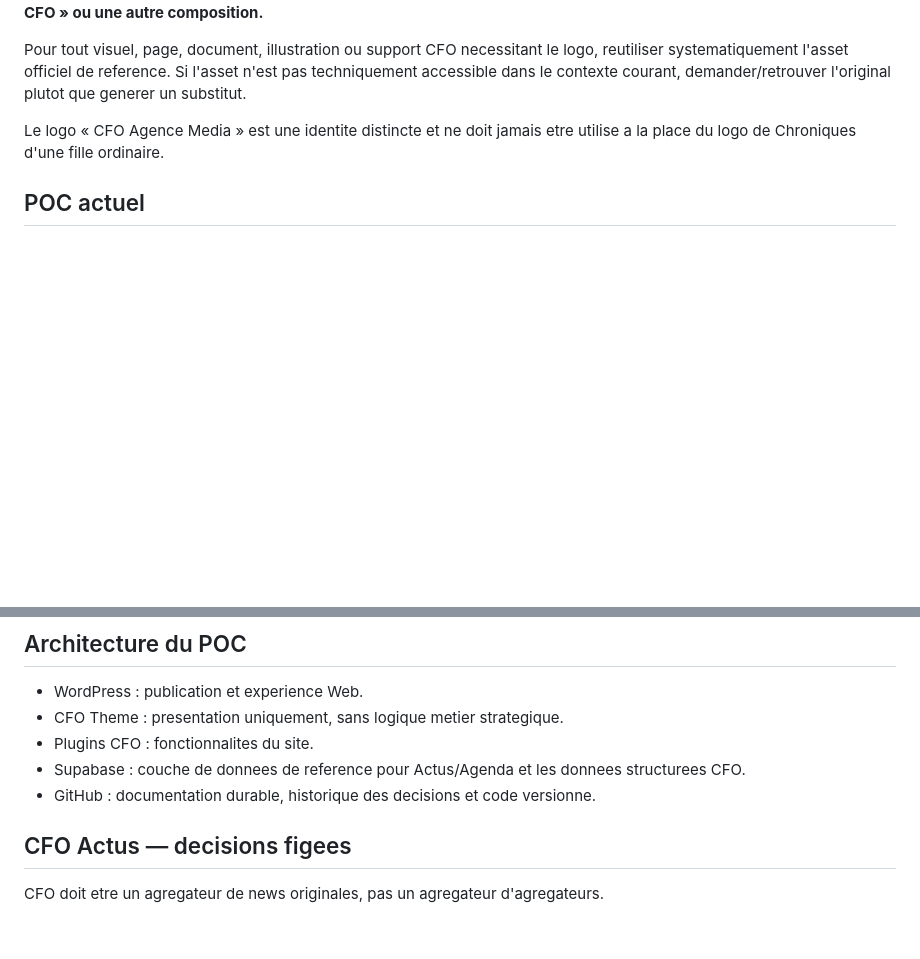
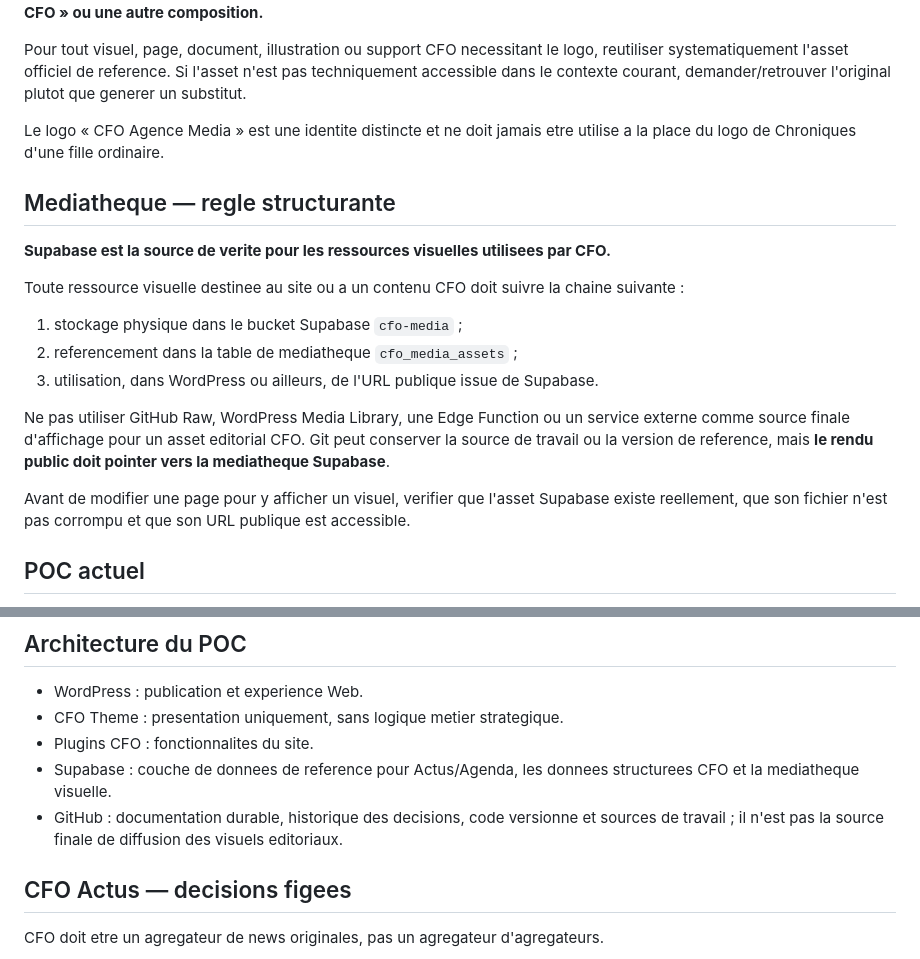
Before and after one commit to rdesnos/CFO-SITE, a Markdown page: AI_CONTEXT.md, 2 parts joined by grey strips. Rendered like a GitHub page; blank space fills up the shorter version.

Commit message:
Document Supabase media library as visual asset source of truth

```diff
--- a/AI_CONTEXT.md
+++ b/AI_CONTEXT.md
@@ -30,6 +30,19 @@ Pour tout visuel, page, document, illustration ou support CFO necessitant le log
 
 Le logo « CFO Agence Media » est une identite distincte et ne doit jamais etre utilise a la place du logo de Chroniques d'une fille ordinaire.
 
+## Mediatheque — regle structurante
+
+**Supabase est la source de verite pour les ressources visuelles utilisees par CFO.**
+
+Toute ressource visuelle destinee au site ou a un contenu CFO doit suivre la chaine suivante :
+1. stockage physique dans le bucket Supabase `cfo-media` ;
+2. referencement dans la table de mediatheque `cfo_media_assets` ;
+3. utilisation, dans WordPress ou ailleurs, de l'URL publique issue de Supabase.
+
+Ne pas utiliser GitHub Raw, WordPress Media Library, une Edge Function ou un service externe comme source finale d'affichage pour un asset editorial CFO. Git peut conserver la source de travail ou la version de reference, mais **le rendu public doit pointer vers la mediatheque Supabase**.
+
+Avant de modifier une page pour y afficher un visuel, verifier que l'asset Supabase existe reellement, que son fichier n'est pas corrompu et que son URL publique est accessible.
+
 ## POC actuel
 
 CFO_Marine est le POC en cours et la priorite absolue. Il correspond au media libre, independant et non officiel consacre a Marine.
@@ -51,8 +64,8 @@ MH Magazine reste le rollback tant que CFO Theme n'est pas valide et publie.
 - WordPress : publication et experience Web.
 - CFO Theme : presentation uniquement, sans logique metier strategique.
 - Plugins CFO : fonctionnalites du site.
-- Supabase : couche de donnees de reference pour Actus/Agenda et les donnees structurees CFO.
-- GitHub : documentation durable, historique des decisions et code versionne.
+- Supabase : couche de donnees de reference pour Actus/Agenda, les donnees structurees CFO et la mediatheque visuelle.
+- GitHub : documentation durable, historique des decisions, code versionne et sources de travail ; il n'est pas la source finale de diffusion des visuels editoriaux.
 
 ## CFO Actus — decisions figees
 
```
